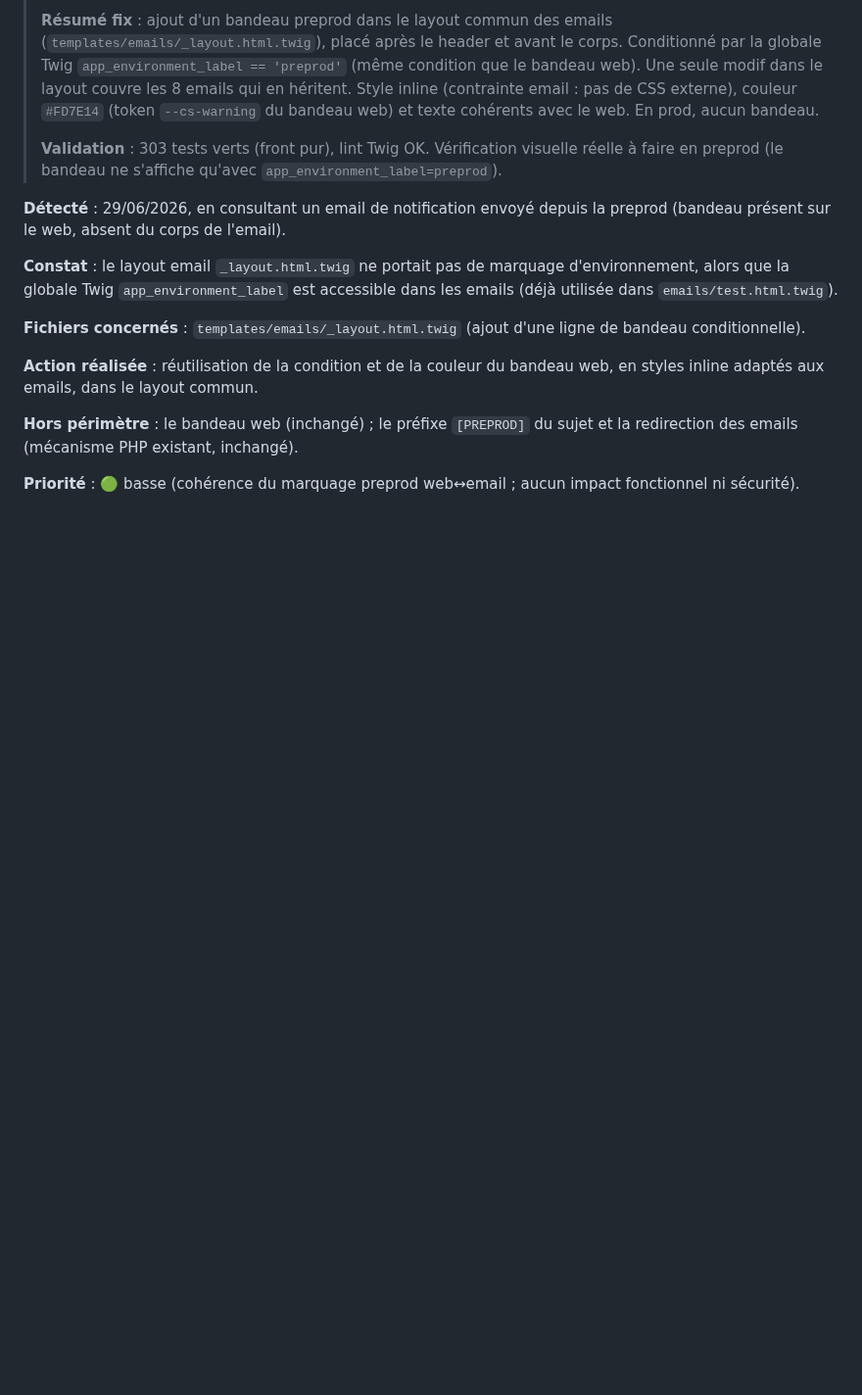
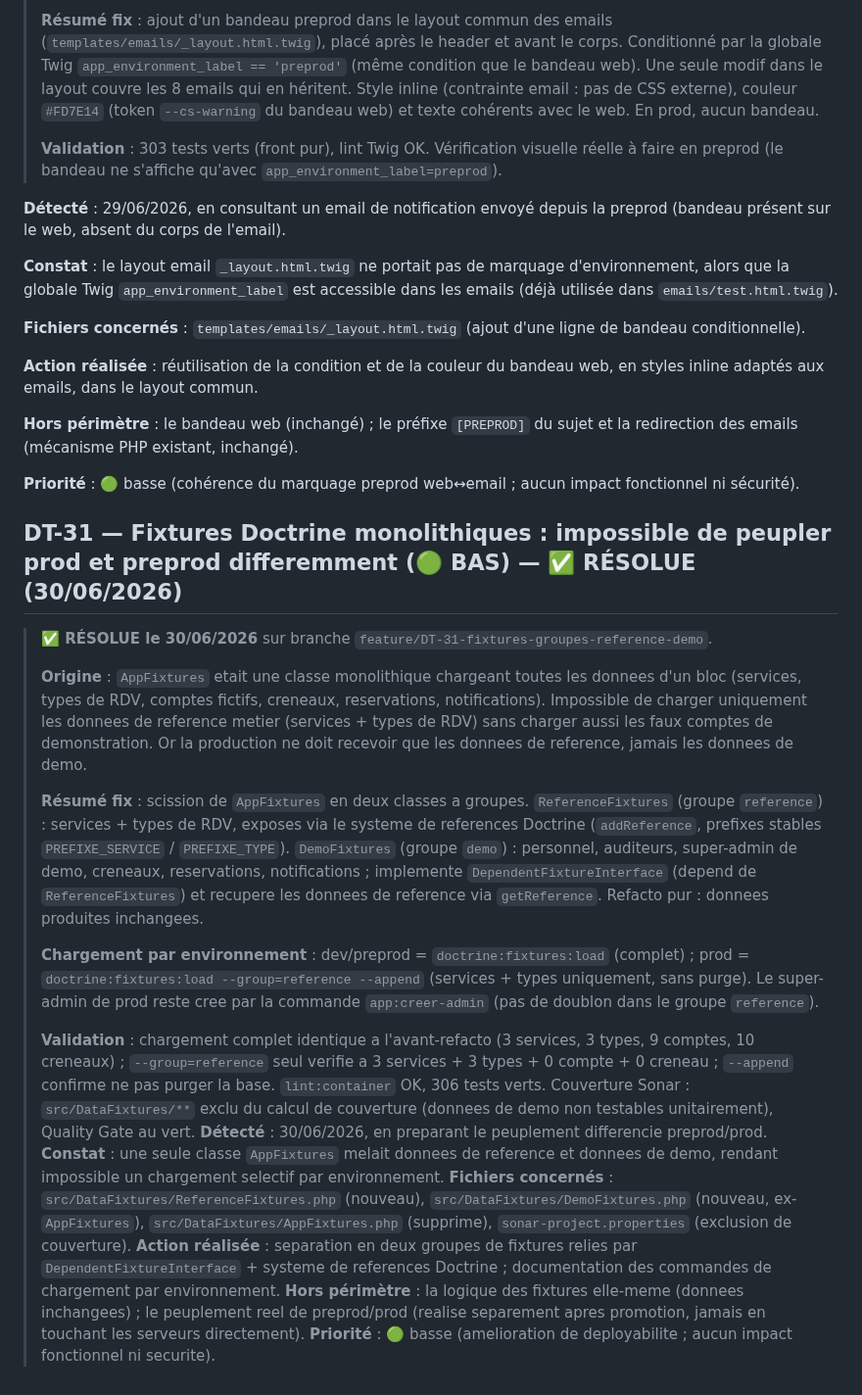
Before and after one commit to sgahovey/creaslot, a Markdown page: docs/dette-technique.md, the part around the change. Shown at 98% size. GitHub-like rendering; blank space fills up the shorter version.

Commit message:
docs(dette): documenter DT-31 (scission des fixtures en groupes reference et demo)
Ajoute l'entree DT-31 au suivi de dette technique : contexte (fixtures monolithiques), fix (ReferenceFixtures + DemoFixtures a groupes), commandes de chargement par environnement (prod = --group=reference --append), et validation (306 tests, exclusion Sonar des fixtures).

```diff
--- a/docs/dette-technique.md
+++ b/docs/dette-technique.md
@@ -840,3 +840,20 @@ Mêmes règles, mêmes messages, même `help` : toute évolution de la politique
 **Hors périmètre** : le bandeau web (inchangé) ; le préfixe `[PREPROD]` du sujet et la redirection des emails (mécanisme PHP existant, inchangé).
 
 **Priorité** : 🟢 basse (cohérence du marquage preprod web↔email ; aucun impact fonctionnel ni sécurité).
+
+## DT-31 — Fixtures Doctrine monolithiques : impossible de peupler prod et preprod differemment (🟢 BAS) — ✅ RÉSOLUE (30/06/2026)
+> **✅ RÉSOLUE le 30/06/2026** sur branche `feature/DT-31-fixtures-groupes-reference-demo`.
+>
+> **Origine** : `AppFixtures` etait une classe monolithique chargeant toutes les donnees d'un bloc (services, types de RDV, comptes fictifs, creneaux, reservations, notifications). Impossible de charger uniquement les donnees de reference metier (services + types de RDV) sans charger aussi les faux comptes de demonstration. Or la production ne doit recevoir que les donnees de reference, jamais les donnees de demo.
+>
+> **Résumé fix** : scission de `AppFixtures` en deux classes a groupes. `ReferenceFixtures` (groupe `reference`) : services + types de RDV, exposes via le systeme de references Doctrine (`addReference`, prefixes stables `PREFIXE_SERVICE` / `PREFIXE_TYPE`). `DemoFixtures` (groupe `demo`) : personnel, auditeurs, super-admin de demo, creneaux, reservations, notifications ; implemente `DependentFixtureInterface` (depend de `ReferenceFixtures`) et recupere les donnees de reference via `getReference`. Refacto pur : donnees produites inchangees.
+>
+> **Chargement par environnement** : dev/preprod = `doctrine:fixtures:load` (complet) ; prod = `doctrine:fixtures:load --group=reference --append` (services + types uniquement, sans purge). Le super-admin de prod reste cree par la commande `app:creer-admin` (pas de doublon dans le groupe `reference`).
+>
+> **Validation** : chargement complet identique a l'avant-refacto (3 services, 3 types, 9 comptes, 10 creneaux) ; `--group=reference` seul verifie a 3 services + 3 types + 0 compte + 0 creneau ; `--append` confirme ne pas purger la base. `lint:container` OK, 306 tests verts. Couverture Sonar : `src/DataFixtures/**` exclu du calcul de couverture (donnees de demo non testables unitairement), Quality Gate au vert.
+**Détecté** : 30/06/2026, en preparant le peuplement differencie preprod/prod.
+**Constat** : une seule classe `AppFixtures` melait donnees de reference et donnees de demo, rendant impossible un chargement selectif par environnement.
+**Fichiers concernés** : `src/DataFixtures/ReferenceFixtures.php` (nouveau), `src/DataFixtures/DemoFixtures.php` (nouveau, ex-`AppFixtures`), `src/DataFixtures/AppFixtures.php` (supprime), `sonar-project.properties` (exclusion de couverture).
+**Action réalisée** : separation en deux groupes de fixtures relies par `DependentFixtureInterface` + systeme de references Doctrine ; documentation des commandes de chargement par environnement.
+**Hors périmètre** : la logique des fixtures elle-meme (donnees inchangees) ; le peuplement reel de preprod/prod (realise separement apres promotion, jamais en touchant les serveurs directement).
+**Priorité** : 🟢 basse (amelioration de deployabilite ; aucun impact fonctionnel ni securite).
```
